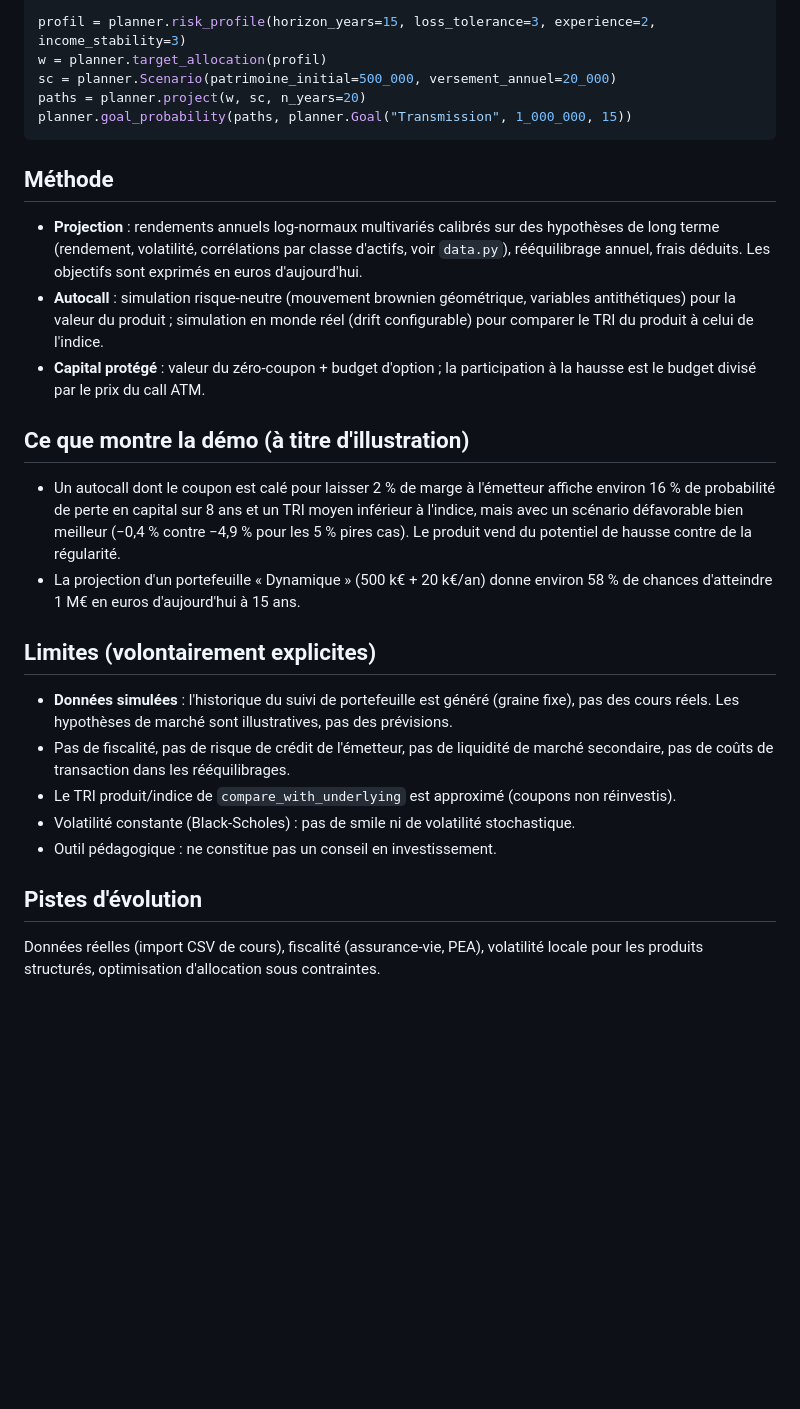
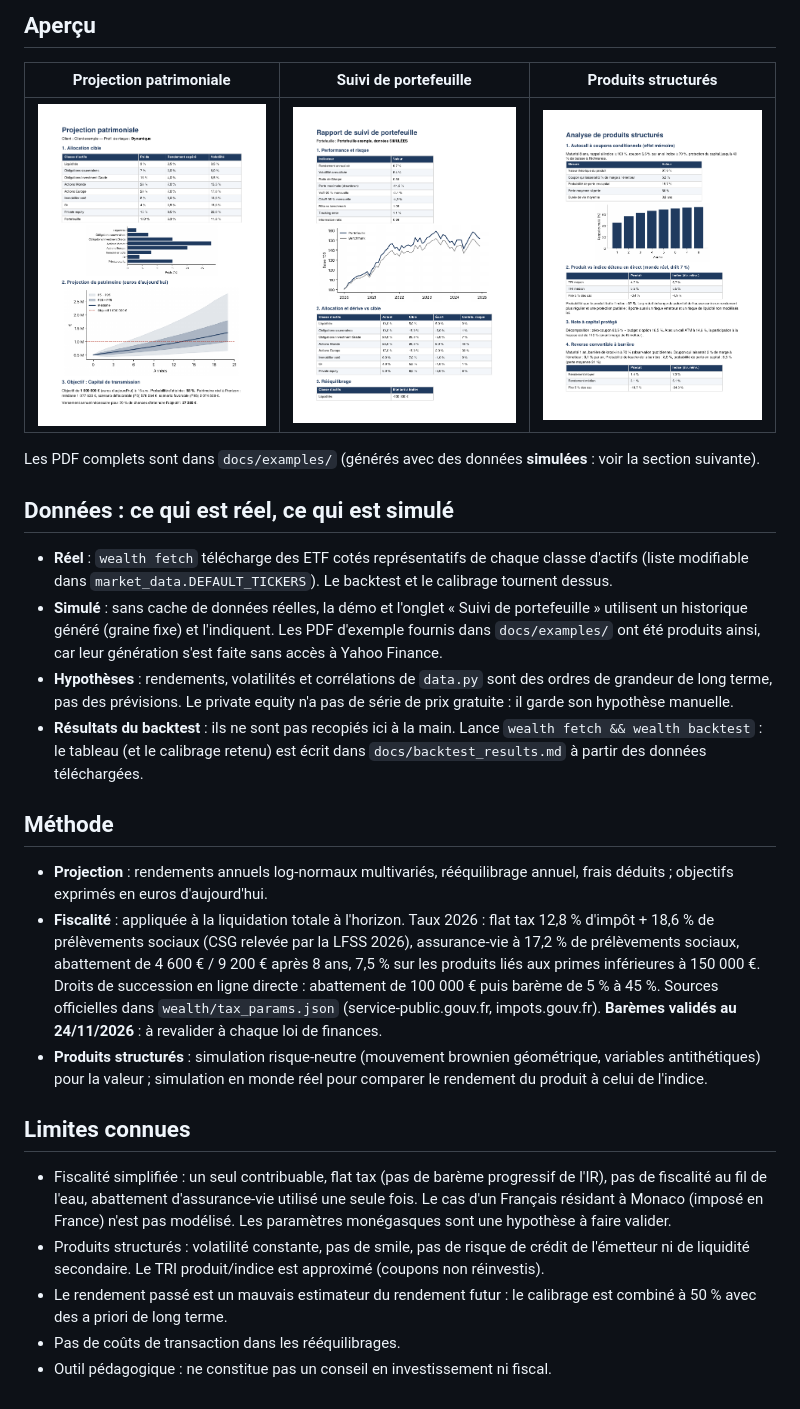
Before and after one commit to amen-bedoui/wealth-toolkit, a Markdown page: README.md, the part around one of its changes. Rendered like a GitHub page; pictures changed too: docs/img/produits_structures-1.png (added), docs/img/projection_patrimoniale-1.png (added), docs/img/suivi_portefeuille-1.png (added); blank space fills up the shorter version.

Commit message:
Application Streamlit, CI GitHub Actions, packaging, licence, README
Co-Authored-By: Claude Sonnet 5.5 <noreply@anthropic.com>
Claude-Session: https://claude.ai/code/session_01UDd2wpBFVY9ANYCTzWqEd3

````diff
--- a/README.md
+++ b/README.md
@@ -28,30 +42,29 @@ from wealth import planner
 
-profil = planner.risk_profile(horizon_years=15, loss_tolerance=3, experience=2, income_stability=3)
-w = planner.target_allocation(profil)
-sc = planner.Scenario(patrimoine_initial=500_000, versement_annuel=20_000)
-paths = planner.project(w, sc, n_years=20)
-planner.goal_probability(paths, planner.Goal("Transmission", 1_000_000, 15))
-```
+## Aperçu
+
+| Projection patrimoniale | Suivi de portefeuille | Produits structurés |
+|---|---|---|
+| ![](docs/img/projection_patrimoniale-1.png) | ![](docs/img/suivi_portefeuille-1.png) | ![](docs/img/produits_structures-1.png) |
+
+Les PDF complets sont dans `docs/examples/` (générés avec des données **simulées** : voir la section suivante).
+
+## Données : ce qui est réel, ce qui est simulé
+
+- **Réel** : `wealth fetch` télécharge des ETF cotés représentatifs de chaque classe d'actifs (liste modifiable dans `market_data.DEFAULT_TICKERS`). Le backtest et le calibrage tournent dessus.
+- **Simulé** : sans cache de données réelles, la démo et l'onglet « Suivi de portefeuille » utilisent un historique généré (graine fixe) et l'indiquent. Les PDF d'exemple fournis dans `docs/examples/` ont été produits ainsi, car leur génération s'est faite sans accès à Yahoo Finance.
+- **Hypothèses** : rendements, volatilités et corrélations de `data.py` sont des ordres de grandeur de long terme, pas des prévisions. Le private equity n'a pas de série de prix gratuite : il garde son hypothèse manuelle.
+- **Résultats du backtest** : ils ne sont pas recopiés ici à la main. Lance `wealth fetch && wealth backtest` : le tableau (et le calibrage retenu) est écrit dans `docs/backtest_results.md` à partir des données téléchargées.
 
 ## Méthode
 
-- **Projection** : rendements annuels log-normaux multivariés calibrés sur des hypothèses de long terme (rendement, volatilité, corrélations par classe d'actifs, voir `data.py`), rééquilibrage annuel, frais déduits. Les objectifs sont exprimés en euros d'aujourd'hui.
-- **Autocall** : simulation risque-neutre (mouvement brownien géométrique, variables antithétiques) pour la valeur du produit ; simulation en monde réel (drift configurable) pour comparer le TRI du produit à celui de l'indice.
-- **Capital protégé** : valeur du zéro-coupon + budget d'option ; la participation à la hausse est le budget divisé par le prix du call ATM.
+- **Projection** : rendements annuels log-normaux multivariés, rééquilibrage annuel, frais déduits ; objectifs exprimés en euros d'aujourd'hui.
+- **Fiscalité** : appliquée à la liquidation totale à l'horizon. Taux 2026 : flat tax 12,8 % d'impôt + 18,6 % de prélèvements sociaux (CSG relevée par la LFSS 2026), assurance-vie à 17,2 % de prélèvements sociaux, abattement de 4 600 € / 9 200 € après 8 ans, 7,5 % sur les produits liés aux primes inférieures à 150 000 €. Droits de succession en ligne directe : abattement de 100 000 € puis barème de 5 % à 45 %. Sources officielles dans `wealth/tax_params.json` (service-public.gouv.fr, impots.gouv.fr). **Barèmes validés au 24/11/2026** : à revalider à chaque loi de finances.
+- **Produits structurés** : simulation risque-neutre (mouvement brownien géométrique, variables antithétiques) pour la valeur ; simulation en monde réel pour comparer le rendement du produit à celui de l'indice.
 
-## Ce que montre la démo (à titre d'illustration)
+## Limites connues
 
-- Un autocall dont le coupon est calé pour laisser 2 % de marge à l'émetteur affiche environ 16 % de probabilité de perte en capital sur 8 ans et un TRI moyen inférieur à l'indice, mais avec un scénario défavorable bien meilleur (−0,4 % contre −4,9 % pour les 5 % pires cas). Le produit vend du potentiel de hausse contre de la régularité.
-- La projection d'un portefeuille « Dynamique » (500 k€ + 20 k€/an) donne environ 58 % de chances d'atteindre 1 M€ en euros d'aujourd'hui à 15 ans.
-
-## Limites (volontairement explicites)
-
-- **Données simulées** : l'historique du suivi de portefeuille est généré (graine fixe), pas des cours réels. Les hypothèses de marché sont illustratives, pas des prévisions.
-- Pas de fiscalité, pas de risque de crédit de l'émetteur, pas de liquidité de marché secondaire, pas de coûts de transaction dans les rééquilibrages.
-- Le TRI produit/indice de `compare_with_underlying` est approximé (coupons non réinvestis).
-- Volatilité constante (Black-Scholes) : pas de smile ni de volatilité stochastique.
-- Outil pédagogique : ne constitue pas un conseil en investissement.
-
-## Pistes d'évolution
-
-Données réelles (import CSV de cours), fiscalité (assurance-vie, PEA), volatilité locale pour les produits structurés, optimisation d'allocation sous contraintes.
+- Fiscalité simplifiée : un seul contribuable, flat tax (pas de barème progressif de l'IR), pas de fiscalité au fil de l'eau, abattement d'assurance-vie utilisé une seule fois. Le cas d'un Français résidant à Monaco (imposé en France) n'est pas modélisé. Les paramètres monégasques sont une hypothèse à faire valider.
+- Produits structurés : volatilité constante, pas de smile, pas de risque de crédit de l'émetteur ni de liquidité secondaire. Le TRI produit/indice est approximé (coupons non réinvestis).
+- Le rendement passé est un mauvais estimateur du rendement futur : le calibrage est combiné à 50 % avec des a priori de long terme.
+- Pas de coûts de transaction dans les rééquilibrages.
+- Outil pédagogique : ne constitue pas un conseil en investissement ni fiscal.
````
Also changed, not shown: other parts of README.md (+28 -14 lines), 10 other files.
